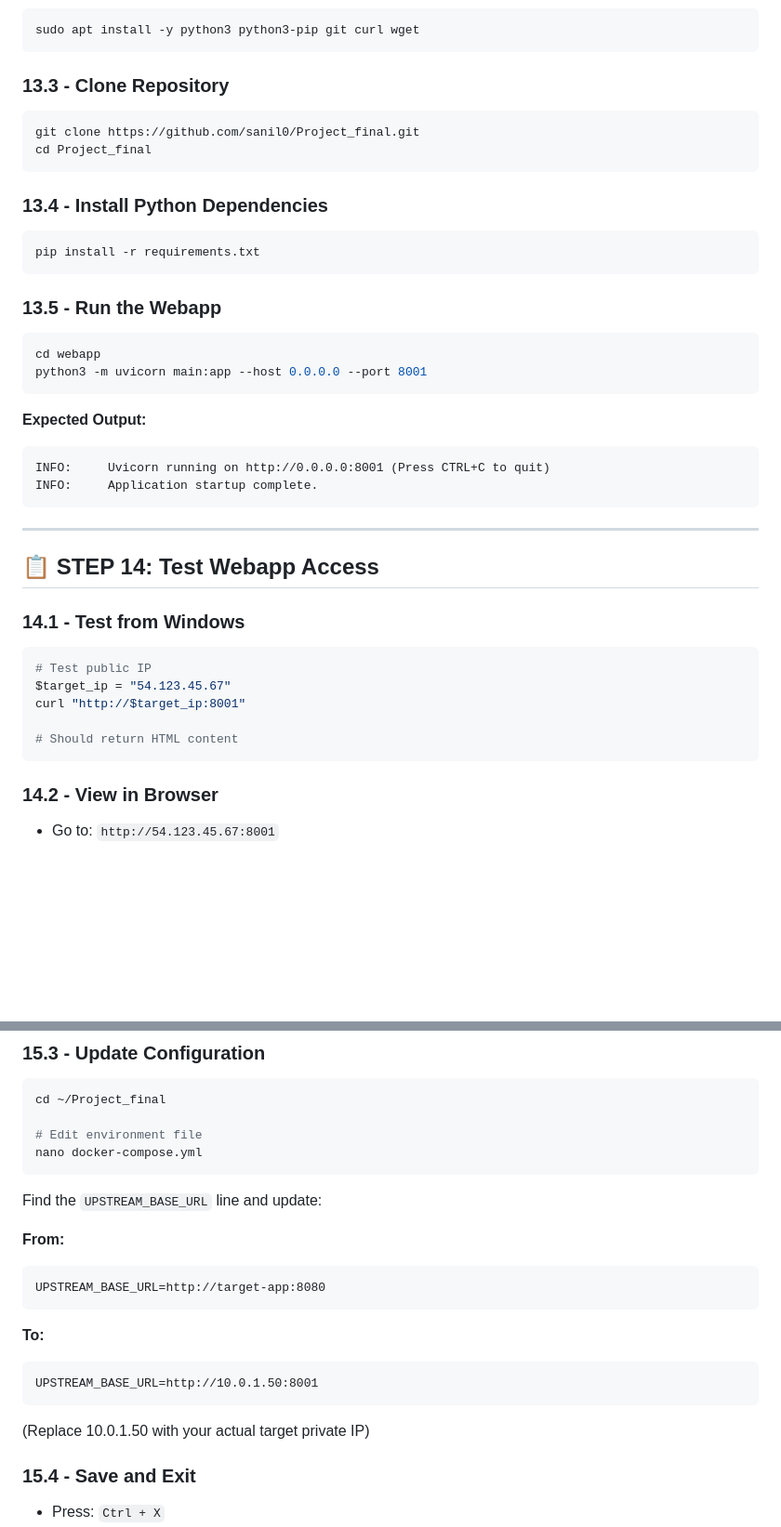
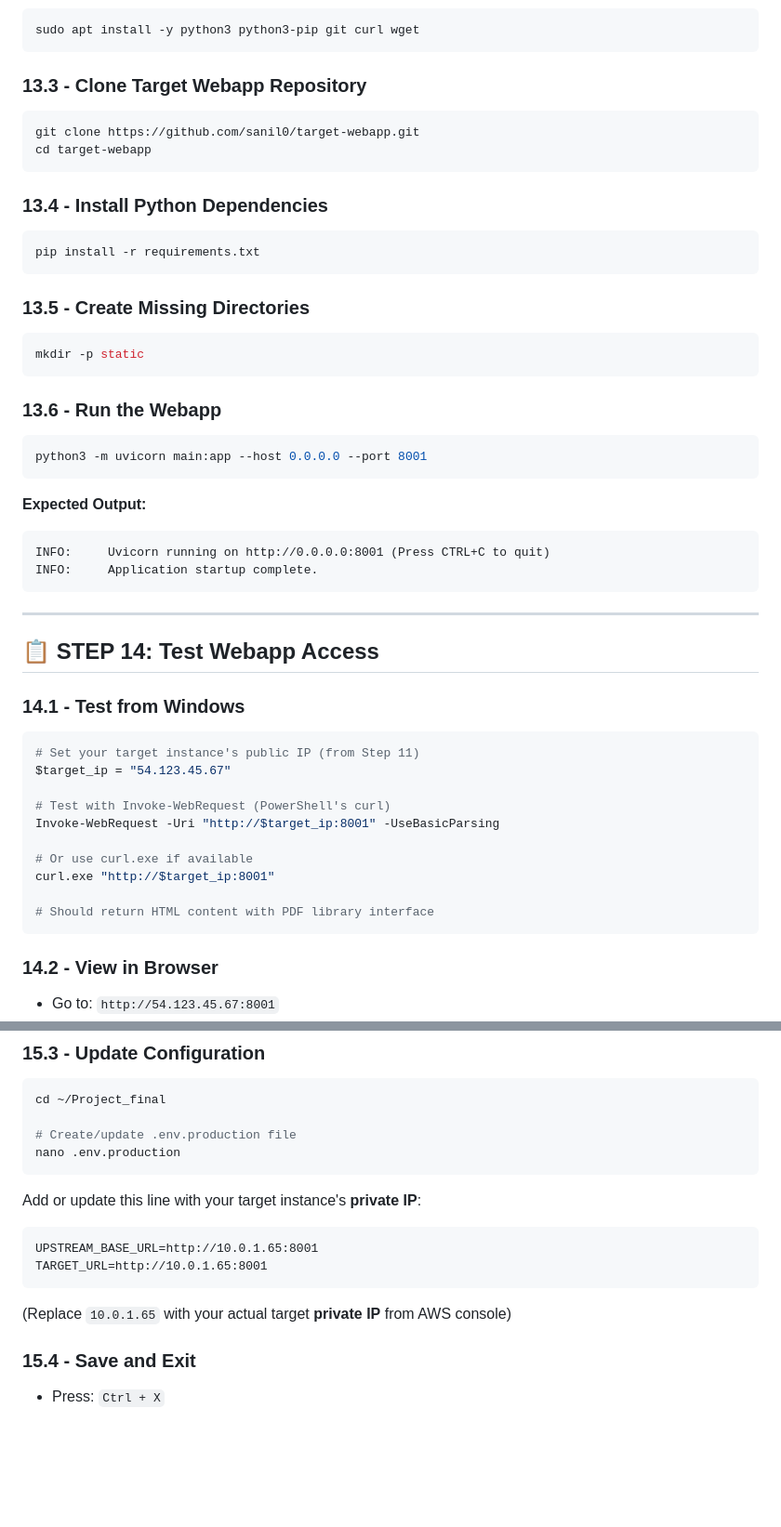
Before and after one commit to sanil0/Project_final, a Markdown page: DEPLOYMENT_GUIDE_TARGET_INSTANCE.md, 2 parts joined by grey strips. Shown at 93% size. GitHub-like rendering; blank space fills up the shorter version.

Commit message:
deploy: complete WARP infrastructure with external target instance (10.0.1.65:8001)

````diff
--- a/DEPLOYMENT_GUIDE_TARGET_INSTANCE.md
+++ b/DEPLOYMENT_GUIDE_TARGET_INSTANCE.md
@@ -197,10 +197,10 @@ sudo apt upgrade -y
 sudo apt install -y python3 python3-pip git curl wget
 ```
 
-### **13.3 - Clone Repository**
+### **13.3 - Clone Target Webapp Repository**
 ```bash
-git clone https://github.com/sanil0/Project_final.git
-cd Project_final
+git clone https://github.com/sanil0/target-webapp.git
+cd target-webapp
 ```
 
 ### **13.4 - Install Python Dependencies**
@@ -208,9 +208,13 @@ cd Project_final
 pip install -r requirements.txt
 ```
 
-### **13.5 - Run the Webapp**
+### **13.5 - Create Missing Directories**
 ```bash
-cd webapp
+mkdir -p static
+```
+
+### **13.6 - Run the Webapp**
+```bash
 python3 -m uvicorn main:app --host 0.0.0.0 --port 8001
 ```
 
@@ -226,11 +230,16 @@ INFO:     Application startup complete.
 
 ### **14.1 - Test from Windows**
 ```powershell
-# Test public IP
+# Set your target instance's public IP (from Step 11)
 $target_ip = "54.123.45.67"
-curl "http://$target_ip:8001"
 
-# Should return HTML content
+# Test with Invoke-WebRequest (PowerShell's curl)
+Invoke-WebRequest -Uri "http://$target_ip:8001" -UseBasicParsing
+
+# Or use curl.exe if available
+curl.exe "http://$target_ip:8001"
+
+# Should return HTML content with PDF library interface
 ```
 
 ### **14.2 - View in Browser**
@@ -254,23 +263,17 @@ ssh -i "C:\Users\Lenovo\Downloads\DDoS-copilot.pem" ubuntu@ec2-98-88-5-133.compu
 ```bash
 cd ~/Project_final
 
-# Edit environment file
-nano docker-compose.yml
+# Create/update .env.production file
+nano .env.production
 ```
 
-Find the `UPSTREAM_BASE_URL` line and update:
-
-**From:**
+Add or update this line with your target instance's **private IP**:
 ```
-UPSTREAM_BASE_URL=http://target-app:8080
+UPSTREAM_BASE_URL=http://10.0.1.65:8001
+TARGET_URL=http://10.0.1.65:8001
 ```
 
-**To:**
-```
-UPSTREAM_BASE_URL=http://10.0.1.50:8001
-```
-
-(Replace 10.0.1.50 with your actual target private IP)
+(Replace `10.0.1.65` with your actual target **private IP** from AWS console)
 
 ### **15.4 - Save and Exit**
 - Press: `Ctrl + X`
````
Also changed, not shown: other parts of DEPLOYMENT_GUIDE_TARGET_INSTANCE.md (+4 -4 lines).
